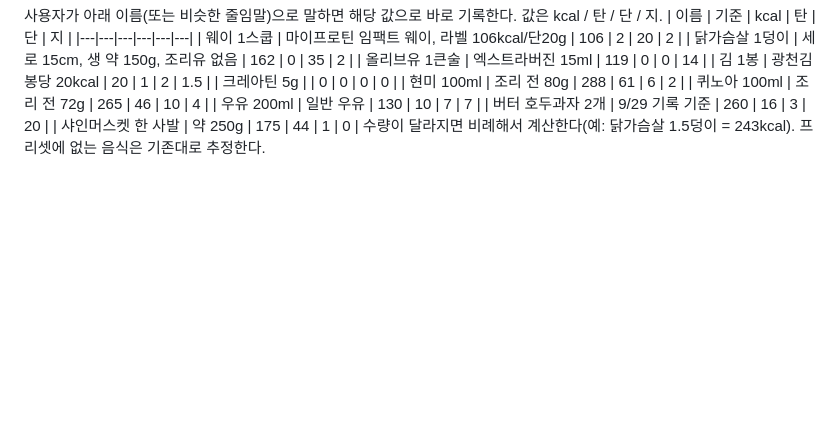
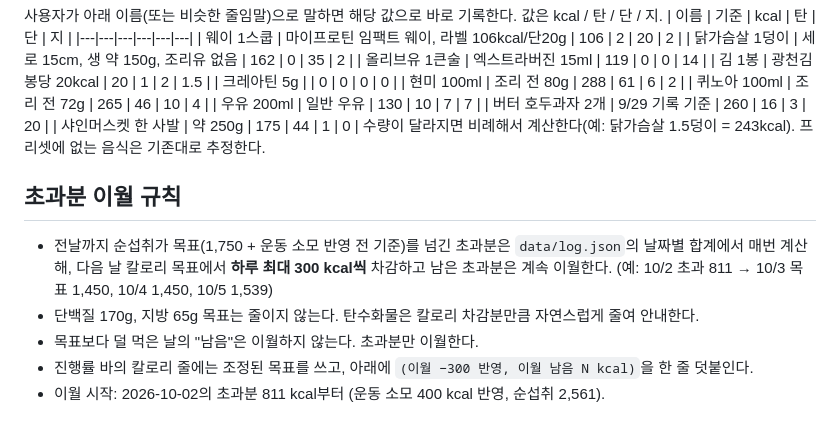
Before and after one commit to Taetaego/Perfect-Abs, a Markdown page: CLAUDE.md, the part around the change. Drawn GitHub-style; blank space fills up the shorter version.

Commit message:
CLAUDE.md: 초과분 이월 규칙(하루 최대 300kcal) 추가
Co-Authored-By: Claude Sonnet 5.5 <noreply@anthropic.com>

```diff
--- a/CLAUDE.md
+++ b/CLAUDE.md
@@ -37,3 +37,10 @@
 | 버터 호두과자 2개 | 9/29 기록 기준 | 260 | 16 | 3 | 20 |
 | 샤인머스켓 한 사발 | 약 250g | 175 | 44 | 1 | 0 |
 수량이 달라지면 비례해서 계산한다(예: 닭가슴살 1.5덩이 = 243kcal). 프리셋에 없는 음식은 기존대로 추정한다.
+
+## 초과분 이월 규칙
+- 전날까지 순섭취가 목표(1,750 + 운동 소모 반영 전 기준)를 넘긴 초과분은 `data/log.json`의 날짜별 합계에서 매번 계산해, 다음 날 칼로리 목표에서 **하루 최대 300 kcal씩** 차감하고 남은 초과분은 계속 이월한다. (예: 10/2 초과 811 → 10/3 목표 1,450, 10/4 1,450, 10/5 1,539)
+- 단백질 170g, 지방 65g 목표는 줄이지 않는다. 탄수화물은 칼로리 차감분만큼 자연스럽게 줄여 안내한다.
+- 목표보다 덜 먹은 날의 "남음"은 이월하지 않는다. 초과분만 이월한다.
+- 진행률 바의 칼로리 줄에는 조정된 목표를 쓰고, 아래에 `(이월 −300 반영, 이월 남음 N kcal)`을 한 줄 덧붙인다.
+- 이월 시작: 2026-10-02의 초과분 811 kcal부터 (운동 소모 400 kcal 반영, 순섭취 2,561).
```
